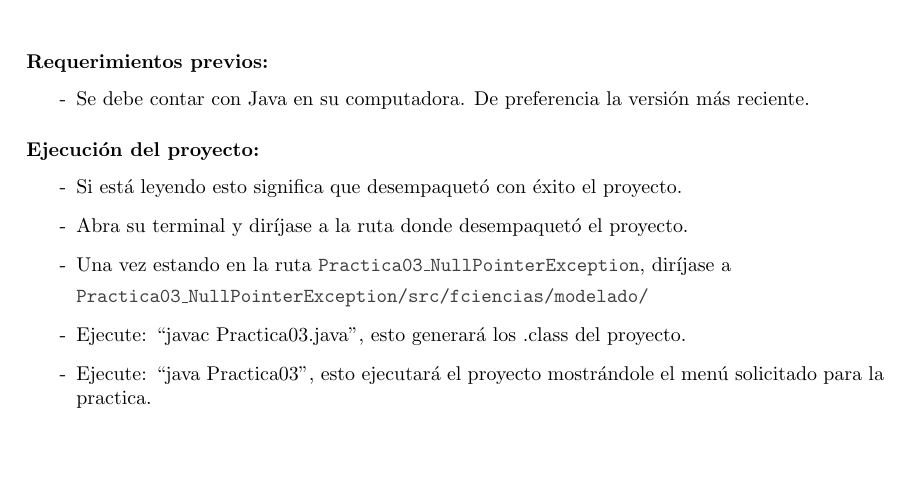
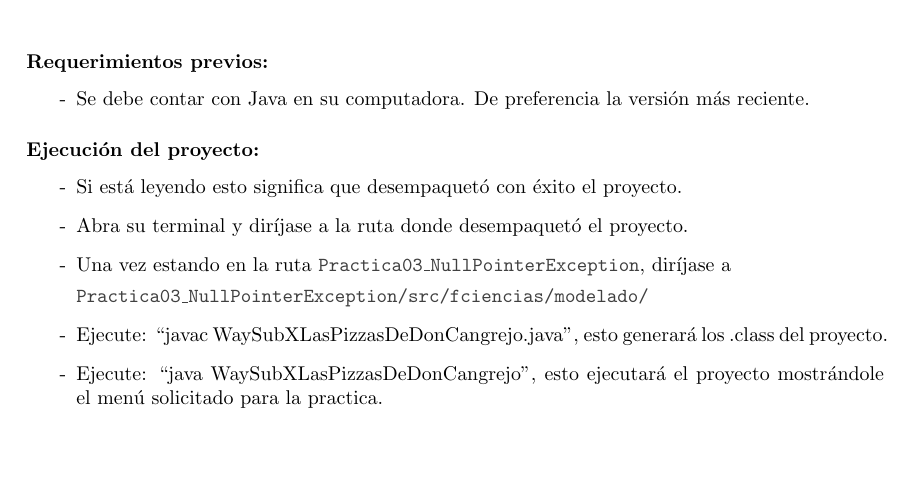
Before and after one commit to Aguilera450/ModelingAndProgramming, a LaTeX document (Practica03_NullPointerException/README.tex): part of page 2 of 3, cut so that both start at the same text. Compiled offline with pdfLaTeX.

Commit message:
UPDATE: actualizando el apartado de ejecución en el README.tex

```diff
--- a/Practica03_NullPointerException/README.tex
+++ b/Practica03_NullPointerException/README.tex
@@ -99,8 +99,8 @@ Se dará por hecho que el usuario sabe moverse en terminal.\\
 \item[-] Una vez estando en la ruta \code{Practica03\_NullPointerException}, diríjase a
 
   \code{Practica03\_NullPointerException/src/fciencias/modelado/}
-\item[-] Ejecute: “javac Practica03.java”, esto generará los .class del proyecto.
-\item[-] Ejecute: “java Practica03”, esto ejecutará el proyecto mostrándole el menú solicitado para la practica.
+\item[-] Ejecute: “javac WaySubXLasPizzasDeDonCangrejo.java”, esto generará los .class del proyecto.
+\item[-] Ejecute: “java WaySubXLasPizzasDeDonCangrejo”, esto ejecutará el proyecto mostrándole el menú solicitado para la practica.
 \end{itemize}
 
 \newpage
```
Also changed, not shown: Practica03_NullPointerException/README.pdf.
